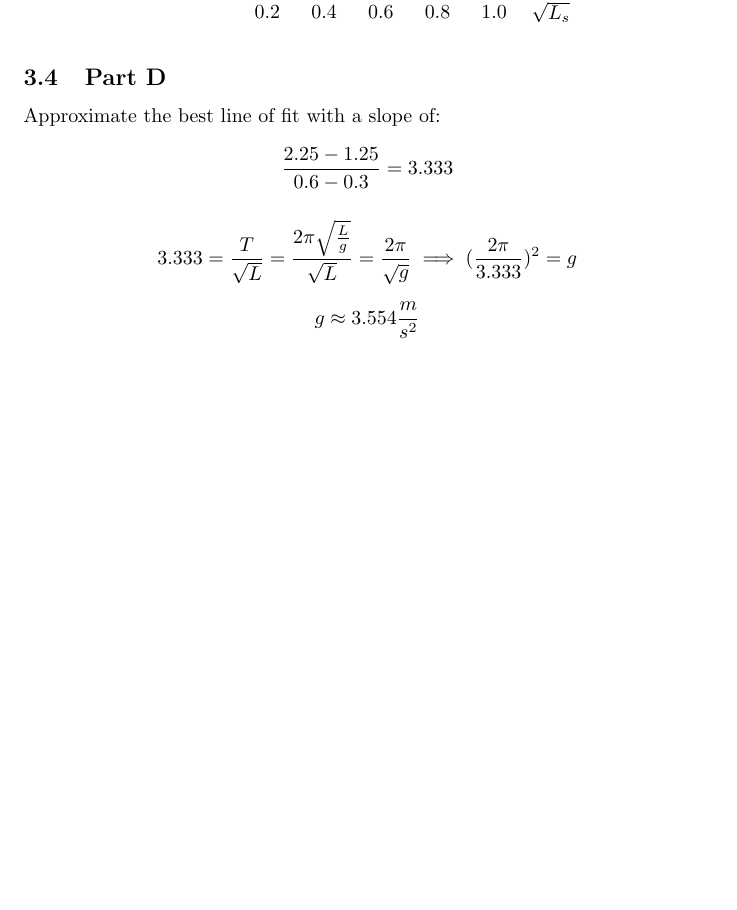
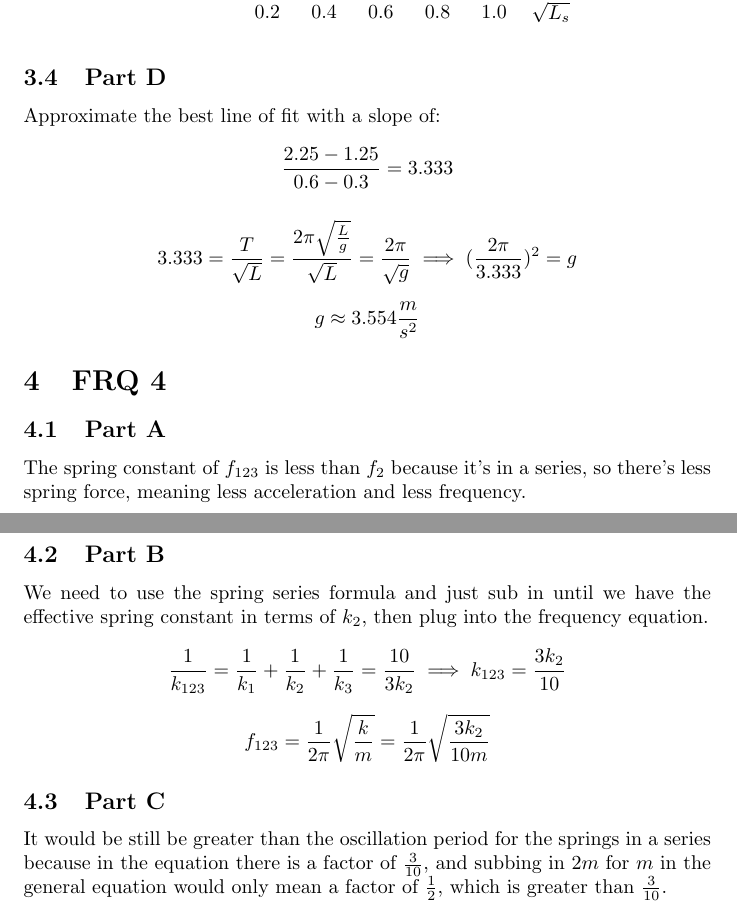
Before and after one commit to Illuminate-dev/schoolwork, a LaTeX document (physics/APPhysCUnit7FRQ.tex): part of page 5 of 5 before the commit and two parts of pages 5 and 6 of 6 after it, the two joined at a grey line, cut so that both start at the same text, the shorter picture padded with empty space. Compiled offline with pdfLaTeX.

Commit message:
Solve FRQ 4 - AP Phys C Unit 7

```diff
--- a/physics/APPhysCUnit7FRQ.tex
+++ b/physics/APPhysCUnit7FRQ.tex
@@ -267,4 +267,27 @@ $$
 $$
 g \approx 3.554 \frac{m}{s^2}
 $$
+
+\section {FRQ 4}
+
+\subsection {Part A}
+
+The spring constant of $f_{123}$ is less than $f_{2}$ because it's in a series, so there's less spring force, meaning less acceleration and less frequency.
+
+\subsection {Part B}
+
+We need to use the spring series formula and just sub in until we have the effective spring constant in terms of $k_2$, then plug into the frequency equation.
+
+$$
+\frac{1}{k_{123}}=\frac{1}{k_1}+\frac{1}{k_2}+\frac{1}{k_3} = \frac{10}{3 k_2} \implies k_{123} = \frac{3k_2}{10}
+$$
+
+$$
+f_{123} = \frac{1}{2\pi}\sqrt{\frac{k}{m}} = \frac{1}{2\pi}\sqrt{\frac{3k_2}{10m}}
+$$
+
+\subsection {Part C}
+
+It would be still be greater than the oscillation period for the springs in a series because in the equation there is a factor of $\frac{3}{10}$, and subbing in $2m$ for $m$ in the general equation would only mean a factor of $\frac{1}{2}$, which is greater than $\frac{3}{10}$.
+
 \end{document}
```
Also changed, not shown: physics/APPhysCUnit7FRQ.pdf.
